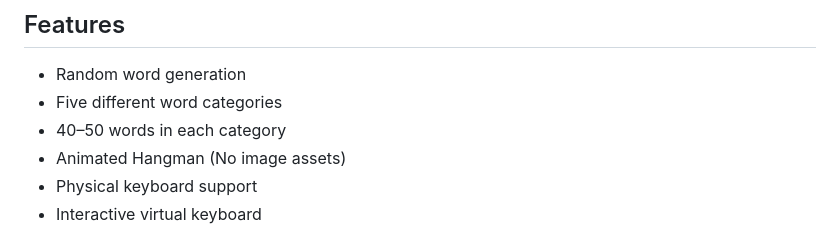
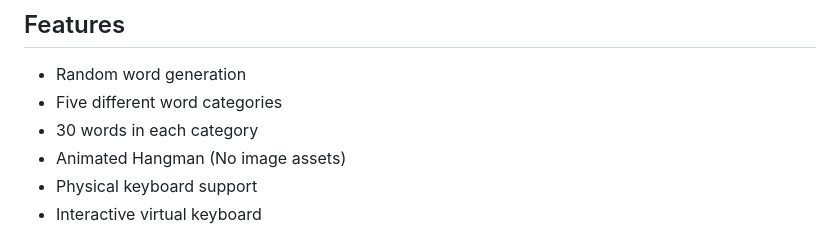
Before and after one commit to rithwiklabs/Hangmn-Web, a Markdown page: README.md, the part around the change. Drawn GitHub-style.

Commit message:
only 30 per category

```diff
--- a/README.md
+++ b/README.md
@@ -21,7 +21,7 @@ A modern browser-based <strong>Hangman game</strong> built with
 
 * Random word generation
 * Five different word categories
-* 40–50 words in each category
+* 30 words in each category
 * Animated Hangman (No image assets)
 * Physical keyboard support
 * Interactive virtual keyboard
```
